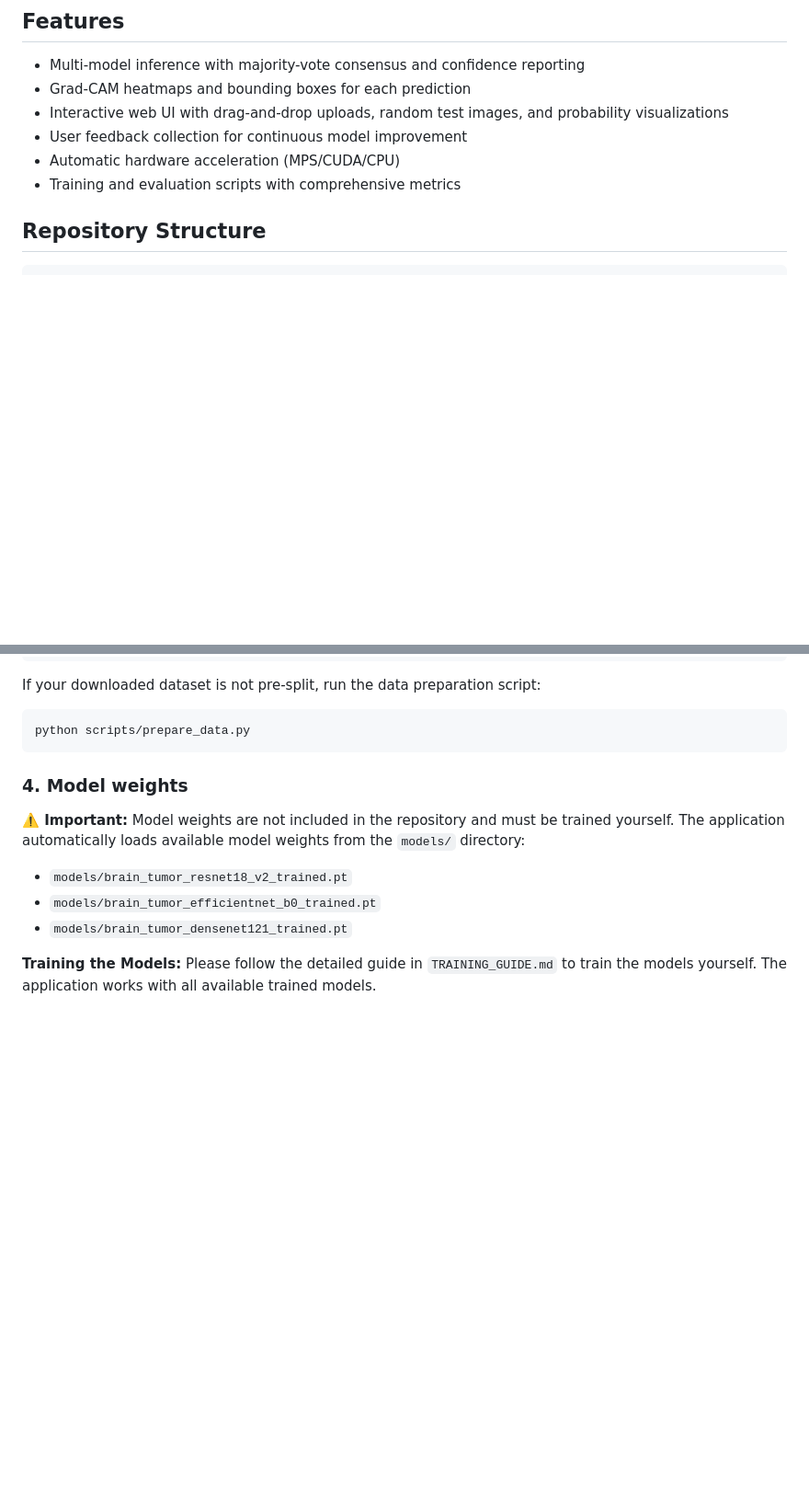
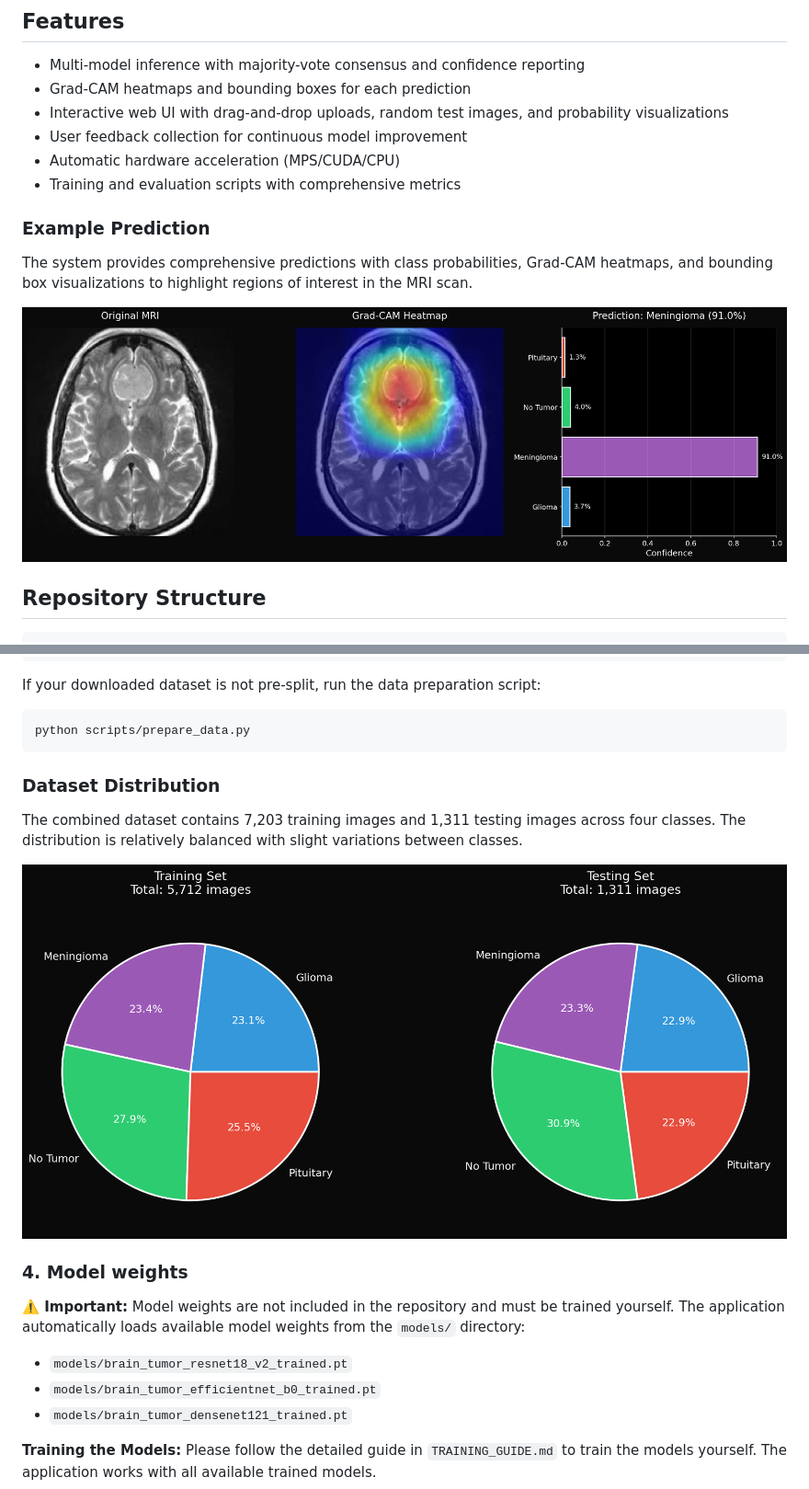
Before and after one commit to vaemco/brain-tumor-classifier, a Markdown page: README.md, 2 parts joined by grey strips. Shown: that part at 92% size. Drawn GitHub-style; pictures changed too: docs/images/dataset_distribution.png (added), docs/images/prediction_example.png (added); blank space fills up the shorter version.

Commit message:
Add visualization images and update README documentation

````diff
--- a/README.md
+++ b/README.md
@@ -19,6 +19,12 @@ This project demonstrates an end-to-end machine learning pipeline for medical im
 - User feedback collection for continuous model improvement
 - Automatic hardware acceleration (MPS/CUDA/CPU)
 - Training and evaluation scripts with comprehensive metrics
+
+### Example Prediction
+
+The system provides comprehensive predictions with class probabilities, Grad-CAM heatmaps, and bounding box visualizations to highlight regions of interest in the MRI scan.
+
+![Prediction Example](docs/images/prediction_example.png)
 
 ## Repository Structure
 
@@ -96,6 +102,12 @@ If your downloaded dataset is not pre-split, run the data preparation script:
 ```bash
 python scripts/prepare_data.py
 ```
+
+### Dataset Distribution
+
+The combined dataset contains 7,203 training images and 1,311 testing images across four classes. The distribution is relatively balanced with slight variations between classes.
+
+![Dataset Distribution](docs/images/dataset_distribution.png)
 
 ### 4. Model weights
 
````
Also changed, not shown: other parts of README.md (+12 -0 lines), docs/images/architecture_overview.png (added), docs/images/multi_model_consensus.png (added), docs/images/performance_metrics.png (added).
